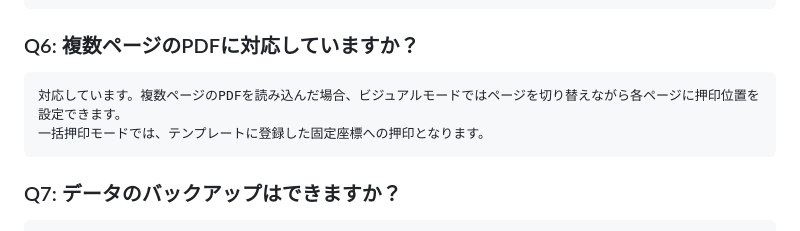
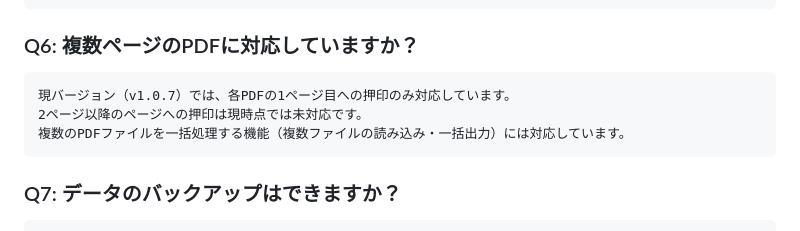
Before and after one commit to 8fk1/sign-flow, a Markdown page: .claude/coconala_service.md, the part around the change. Drawn GitHub-style.

````diff
--- a/.claude/coconala_service.md
+++ b/.claude/coconala_service.md
@@ -151,8 +151,9 @@ OSのアップデートにより動作に問題が生じた場合も、可能な
 
 ### Q6: 複数ページのPDFに対応していますか？
 ```
-対応しています。複数ページのPDFを読み込んだ場合、ビジュアルモードではページを切り替えながら各ページに押印位置を設定できます。
-一括押印モードでは、テンプレートに登録した固定座標への押印となります。
+現バージョン（v1.0.7）では、各PDFの1ページ目への押印のみ対応しています。
+2ページ以降のページへの押印は現時点では未対応です。
+複数のPDFファイルを一括処理する機能（複数ファイルの読み込み・一括出力）には対応しています。
 ```
 
 ### Q7: データのバックアップはできますか？
````
Also changed, not shown: HISTORY.md (+11 -0 lines).
